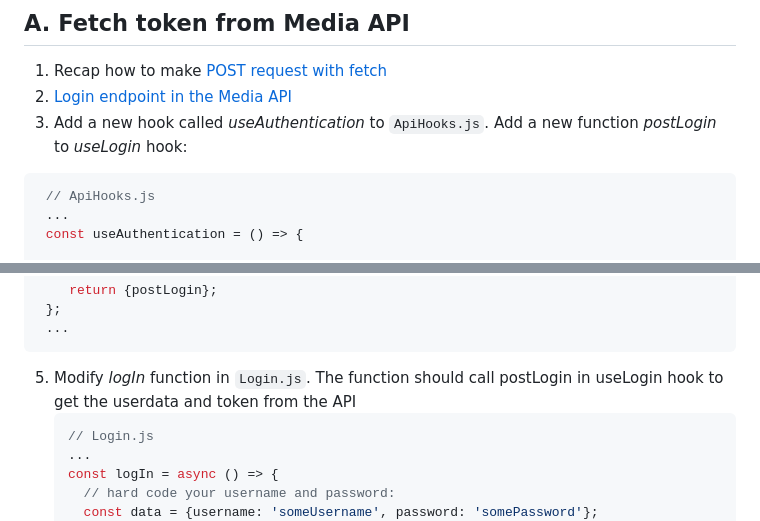
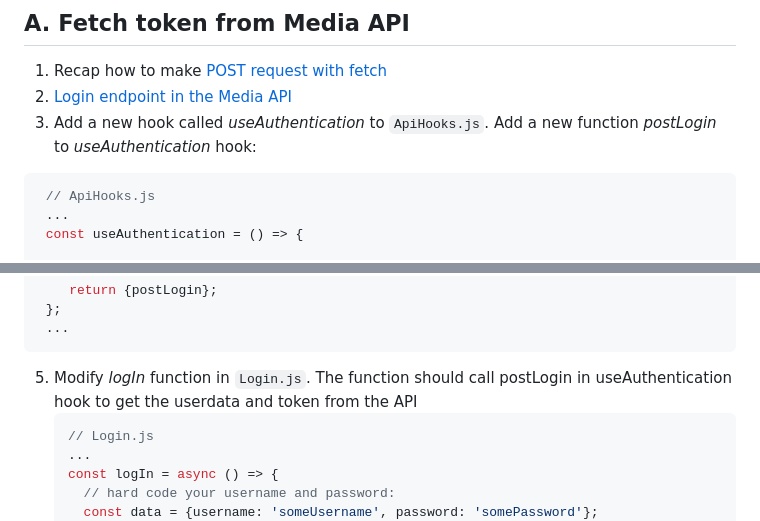
Before and after one commit to mattpe/wbma, a Markdown page: docs/w2-login-forms.md, 2 parts joined by grey strips. Drawn GitHub-style.

````diff
--- a/docs/w2-login-forms.md
+++ b/docs/w2-login-forms.md
@@ -8,7 +8,7 @@
 
 1. Recap how to make [POST request with fetch](https://developer.mozilla.org/en-US/docs/Web/API/Fetch_API/Using_Fetch#Supplying_request_options)
 2. [Login endpoint in the Media API](http://media.mw.metropolia.fi/wbma/docs/#api-Authentication-PostAuth)
-3. Add a new hook called _useAuthentication_ to `ApiHooks.js`. Add a new function _postLogin_ to _useLogin_ hook:
+3. Add a new hook called _useAuthentication_ to `ApiHooks.js`. Add a new function _postLogin_ to _useAuthentication_ hook:
   ```jsx harmony
    // ApiHooks.js
    ...
@@ -29,7 +29,7 @@
    };
    ...
   ```
-5. Modify _logIn_ function in `Login.js`. The function should call postLogin in useLogin hook to get the userdata and token from the API
+5. Modify _logIn_ function in `Login.js`. The function should call postLogin in useAuthentication hook to get the userdata and token from the API
    ```jsx harmony
    // Login.js
    ...
````
